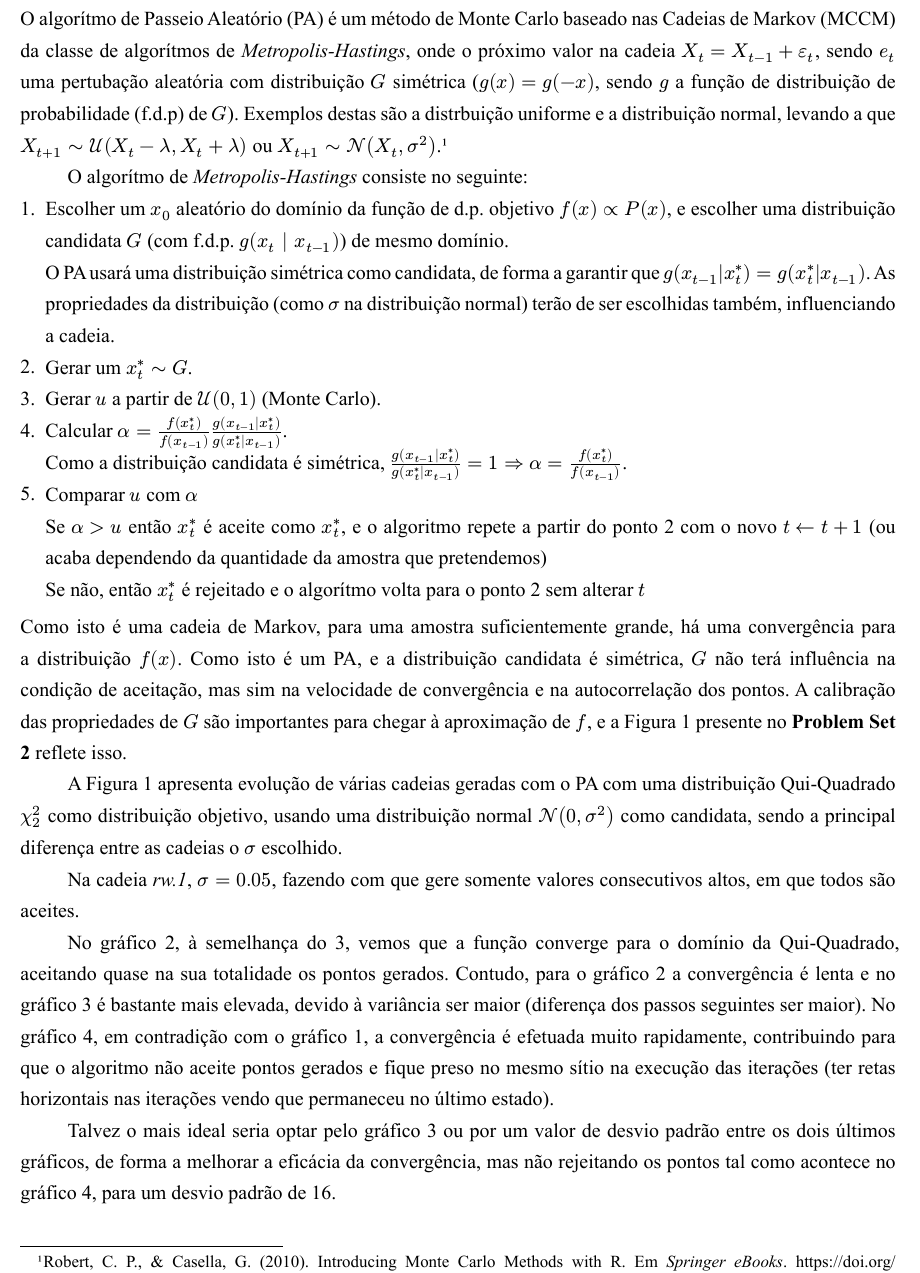
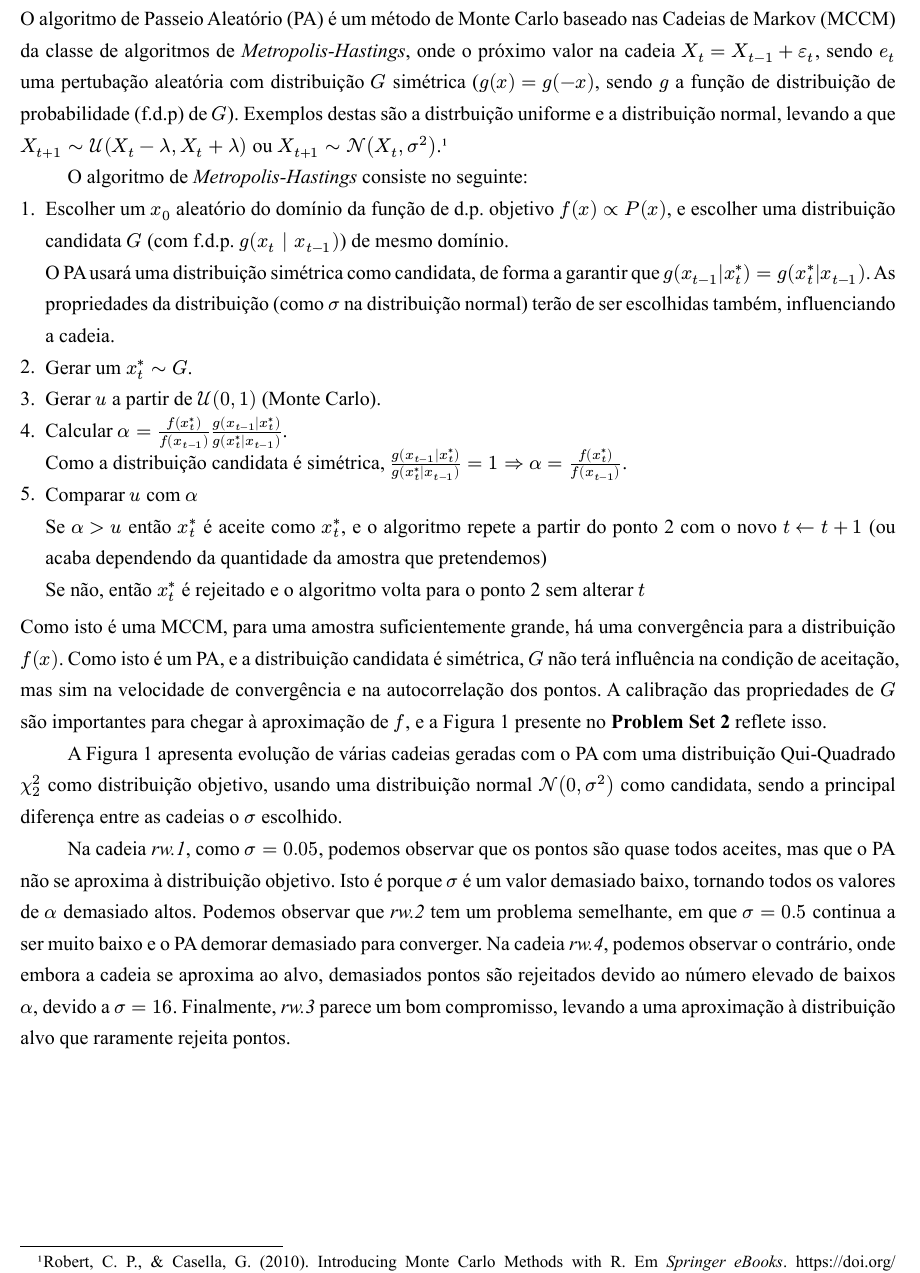
Before and after one commit to boladouro/ME, a Typst document (2/relatorio/relatorio.typ): part of the page, cut so that both start at the same text. The pictures show the PDF file 2/relatorio/relatorio.pdf that the author committed with the source.

Commit message:
pre resumido

```diff
--- a/2/relatorio/relatorio.typ
+++ b/2/relatorio/relatorio.typ
@@ -14,4 +14,3 @@ O algorítmo de _Metropolis-Hastings_ consiste no seguinte:
    Como a distribuição candidata é simétrica, $g(x_(t-1)|x^*_t)/g(x^*_t|x_(t-1)) = 1 => alpha = f(x^*_t)/f(x_(t-1))$.
 5. Comparar $u$ com $alpha$ \
    Se $alpha > u$ então $x^*_t$ é aceite como $x^*_t$, e o algoritmo repete a partir do ponto 2 com o novo $t <- t+1$ (ou acaba dependendo da quantidade da amostra que pretendemos) \
-   Se não, então $x^*_t$ é rejeitado e o algorítmo volta para o ponto 2 sem alterar $t$
@@ -25,6 +23 @@ A Figura 1 apresenta evolução de várias cadeias geradas com o PA com uma dist
-Na cadeia _rw.1_, $sigma = 0.05$, fazendo com que gere somente valores consecutivos altos, em que todos são aceites.
-
-No gráfico 2, à semelhança do 3, vemos que a função converge para o domínio da Qui-Quadrado, aceitando quase na sua totalidade os pontos gerados. Contudo, para o gráfico 2 a convergência é lenta e no gráfico 3 é bastante mais elevada, devido à variância ser maior (diferença dos passos seguintes ser maior).
-No gráfico 4, em contradição com o gráfico 1, a convergência é efetuada muito rapidamente, contribuindo para que o algoritmo não aceite pontos gerados e fique preso no mesmo sítio na execução das iterações (ter retas horizontais nas iterações vendo que permaneceu no último estado).
-
-Talvez o mais ideal seria optar pelo gráfico 3 ou por um valor de desvio padrão entre os dois últimos gráficos, de forma a melhorar a eficácia da convergência, mas não rejeitando os pontos tal como acontece no gráfico 4, para um desvio padrão de 16.
+Na cadeia _rw.1_, como $sigma = 0.05$, podemos observar que os pontos são quase todos aceites, mas que o PA não se aproxima à distribuição objetivo. Isto é porque $sigma$ é um valor demasiado baixo, tornando todos os valores de $alpha$ demasiado altos. Podemos observar que _rw.2_ tem um problema semelhante, em que $sigma = 0.5$ continua a ser muito baixo e o PA demorar demasiado para converger. Na cadeia _rw.4_, podemos observar o contrário, onde embora a cadeia se aproxima ao alvo, demasiados pontos são rejeitados devido ao número elevado de baixos $alpha$, devido a $sigma = 16$. Finalmente, _rw.3_ parece um bom compromisso, levando a uma aproximação à distribuição alvo que raramente rejeita pontos.
```
Also changed, not shown: 2/relatorio/relatorio.pdf, 2/relatorio/relatorio.typ (11 more changed lines).
